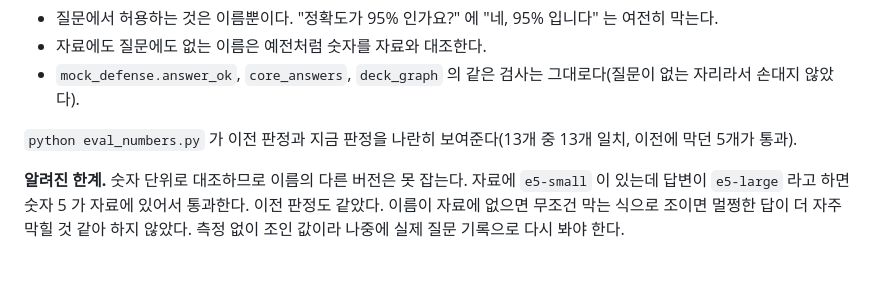
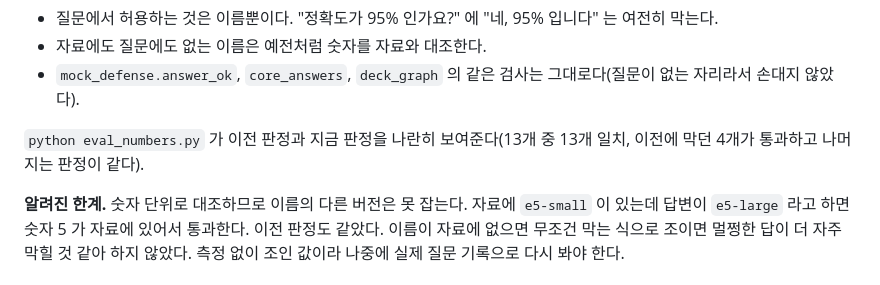
Before and after one commit to VibeByeBug/vibebyebug, a Markdown page: ai/README.md, the part around the change. Drawn GitHub-style.

Commit message:
docs: 숫자 검사 기록의 통과 건수 정정 (5개 -> 4개)
Co-Authored-By: Claude Sonnet 5 <noreply@anthropic.com>

```diff
--- a/ai/README.md
+++ b/ai/README.md
@@ -904,7 +904,7 @@ Ready-Q 발표자료 초안(13장)과 Ready-Q 설명자료(md, 설명 87개)로
 - 자료에도 질문에도 없는 이름은 예전처럼 숫자를 자료와 대조한다.
 - `mock_defense.answer_ok`, `core_answers`, `deck_graph` 의 같은 검사는 그대로다(질문이 없는 자리라서 손대지 않았다).
 
-`python eval_numbers.py` 가 이전 판정과 지금 판정을 나란히 보여준다(13개 중 13개 일치, 이전에 막던 5개가 통과).
+`python eval_numbers.py` 가 이전 판정과 지금 판정을 나란히 보여준다(13개 중 13개 일치, 이전에 막던 4개가 통과하고 나머지는 판정이 같다).
 
 **알려진 한계.** 숫자 단위로 대조하므로 이름의 다른 버전은 못 잡는다. 자료에 `e5-small` 이 있는데 답변이
 `e5-large` 라고 하면 숫자 5 가 자료에 있어서 통과한다. 이전 판정도 같았다. 이름이 자료에 없으면 무조건 막는 식으로
```
